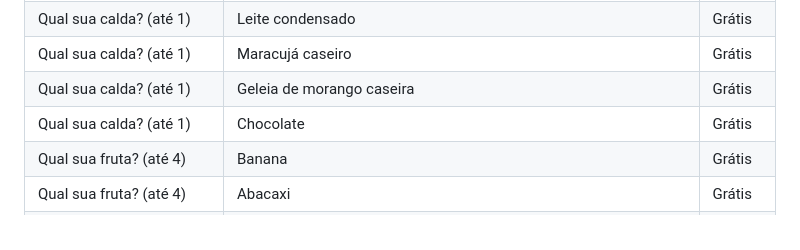
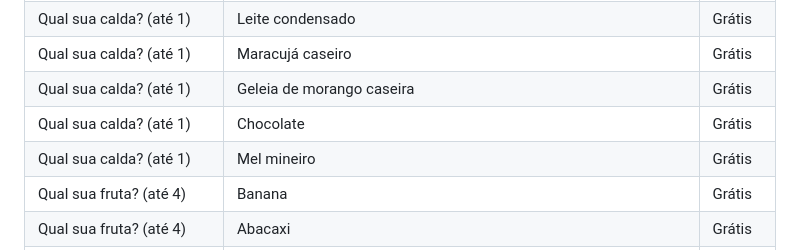
Before and after one commit to Henr2023/A-a-Imperial, a Markdown page: CARDAPIO.md, the part around the change. Drawn GitHub-style.

Commit message:
Monte seu Açaí: calda Mel mineiro

```diff
--- a/CARDAPIO.md
+++ b/CARDAPIO.md
@@ -41,6 +41,7 @@ Açaí cremoso no copo bolha, cremes artesanais e combos pra dividir.
 | Qual sua calda? (até 1) | Maracujá caseiro | Grátis |
 | Qual sua calda? (até 1) | Geleia de morango caseira | Grátis |
 | Qual sua calda? (até 1) | Chocolate | Grátis |
+| Qual sua calda? (até 1) | Mel mineiro | Grátis |
 | Qual sua fruta? (até 4) | Banana | Grátis |
 | Qual sua fruta? (até 4) | Abacaxi | Grátis |
 | Qual sua fruta? (até 4) | Uvas | R$ 0,99 |
```
